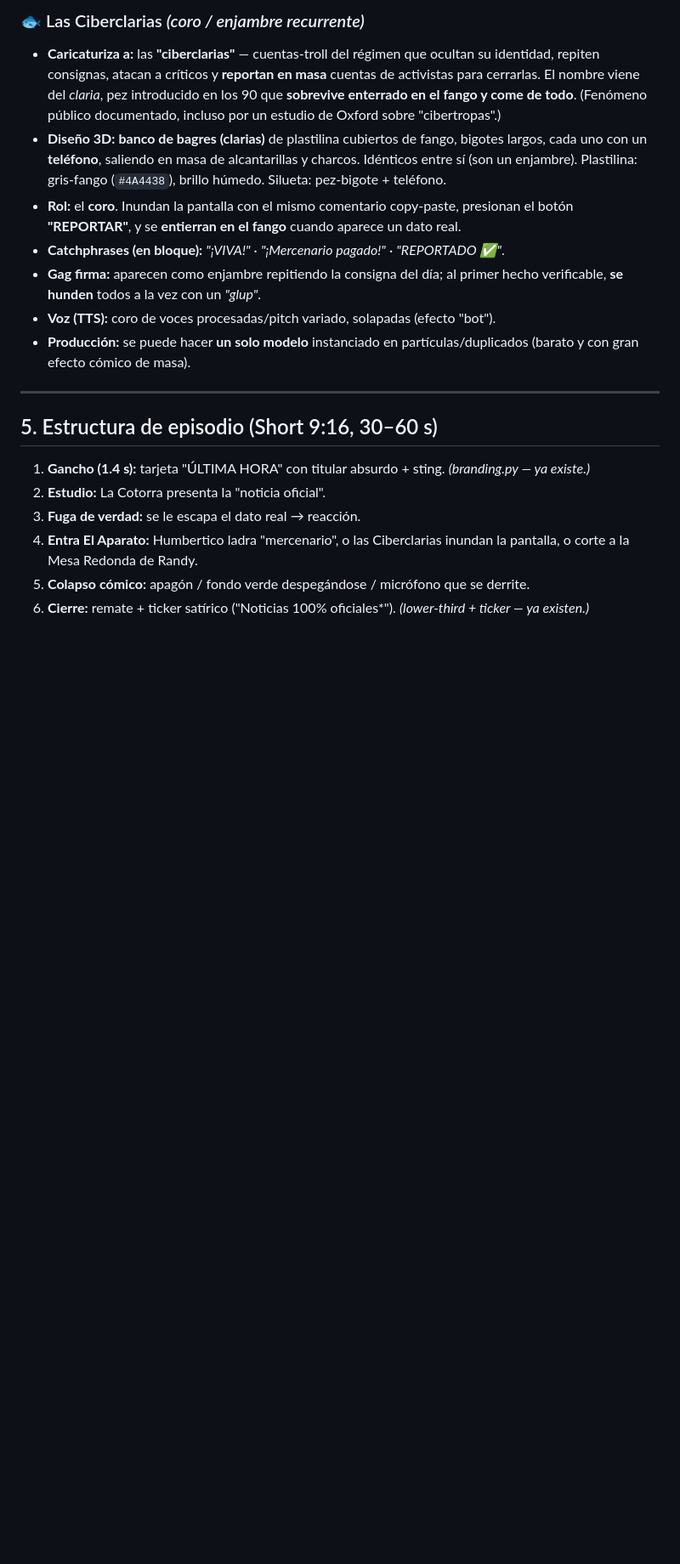
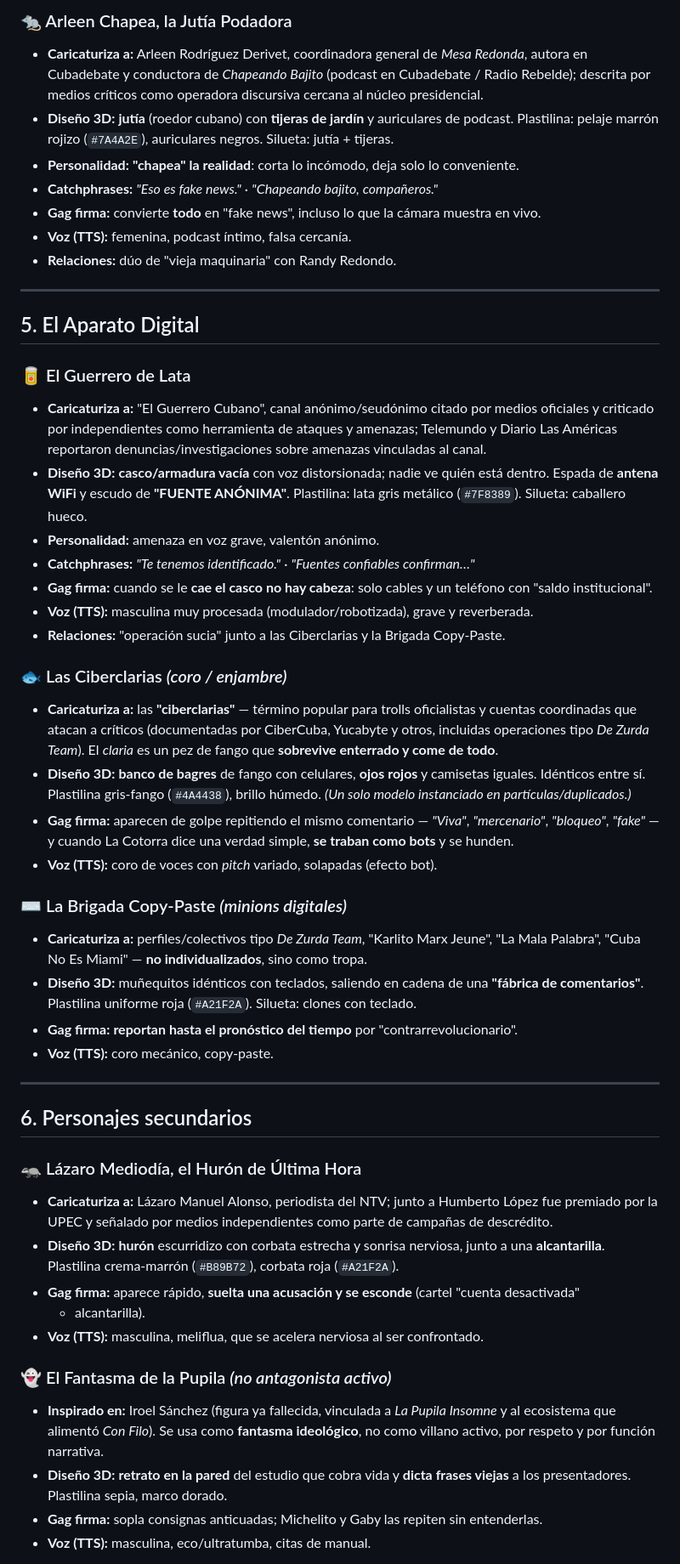
Before and after one commit to vibecoding-rm/ia-blender-director, a Markdown page: docs/personajes.md, the part around one of its changes. Shown at 85% size. Drawn GitHub-style; blank space fills up the shorter version.

```diff
--- a/docs/personajes.md
+++ b/docs/personajes.md
@@ -124,29 +123,73 @@ Cada personaje es un **asset riggeado** en Blender, igual que `cotorra_v1`:
 
-### 🐟 Las Ciberclarias *(coro / enjambre recurrente)*
-- **Caricaturiza a:** las **"ciberclarias"** — cuentas-troll del régimen que ocultan su identidad,
-  repiten consignas, atacan a críticos y **reportan en masa** cuentas de activistas para cerrarlas.
-  El nombre viene del *claria*, pez introducido en los 90 que **sobrevive enterrado en el fango y come
-  de todo**. (Fenómeno público documentado, incluso por un estudio de Oxford sobre "cibertropas".)
-- **Diseño 3D:** **banco de bagres (clarias)** de plastilina cubiertos de fango, bigotes largos, cada
-  uno con un **teléfono**, saliendo en masa de alcantarillas y charcos. Idénticos entre sí
-  (son un enjambre). Plastilina: gris-fango (`#4A4438`), brillo húmedo. Silueta: pez-bigote + teléfono.
-- **Rol:** el **coro**. Inundan la pantalla con el mismo comentario copy-paste, presionan el botón
-  **"REPORTAR"**, y se **entierran en el fango** cuando aparece un dato real.
-- **Catchphrases (en bloque):** *"¡VIVA!"* · *"¡Mercenario pagado!"* · *"REPORTADO ✅"*.
-- **Gag firma:** aparecen como enjambre repitiendo la consigna del día; al primer hecho verificable,
-  **se hunden** todos a la vez con un *"glup"*.
-- **Voz (TTS):** coro de voces procesadas/pitch variado, solapadas (efecto "bot").
-- **Producción:** se puede hacer **un solo modelo** instanciado en partículas/duplicados (barato y
-  con gran efecto cómico de masa).
+### 🐀 Arleen Chapea, la Jutía Podadora
+- **Caricaturiza a:** Arleen Rodríguez Derivet, coordinadora general de *Mesa Redonda*, autora en
+  Cubadebate y conductora de *Chapeando Bajito* (podcast en Cubadebate / Radio Rebelde); descrita
+  por medios críticos como operadora discursiva cercana al núcleo presidencial.
+- **Diseño 3D:** **jutía** (roedor cubano) con **tijeras de jardín** y auriculares de podcast.
+  Plastilina: pelaje marrón rojizo (`#7A4A2E`), auriculares negros. Silueta: jutía + tijeras.
+- **Personalidad:** **"chapea" la realidad**: corta lo incómodo, deja solo lo conveniente.
+- **Catchphrases:** *"Eso es fake news."* · *"Chapeando bajito, compañeros."*
+- **Gag firma:** convierte **todo** en "fake news", incluso lo que la cámara muestra en vivo.
+- **Voz (TTS):** femenina, podcast íntimo, falsa cercanía.
+- **Relaciones:** dúo de "vieja maquinaria" con Randy Redondo.
 
 ---
 
-## 5. Estructura de episodio (Short 9:16, 30–60 s)
+## 5. El Aparato Digital
 
-1. **Gancho (1.4 s):** tarjeta "ÚLTIMA HORA" con titular absurdo + sting. *(branding.py — ya existe.)*
-2. **Estudio:** La Cotorra presenta la "noticia oficial".
-3. **Fuga de verdad:** se le escapa el dato real → reacción.
-4. **Entra El Aparato:** Humbertico ladra "mercenario", o las Ciberclarias inundan la pantalla,
-   o corte a la Mesa Redonda de Randy.
-5. **Colapso cómico:** apagón / fondo verde despegándose / micrófono que se derrite.
-6. **Cierre:** remate + ticker satírico ("Noticias 100% oficiales*"). *(lower-third + ticker — ya existen.)*
+### 🥫 El Guerrero de Lata
+- **Caricaturiza a:** "El Guerrero Cubano", canal anónimo/seudónimo citado por medios oficiales y
+  criticado por independientes como herramienta de ataques y amenazas; Telemundo y Diario Las
+  Américas reportaron denuncias/investigaciones sobre amenazas vinculadas al canal.
+- **Diseño 3D:** **casco/armadura vacía** con voz distorsionada; nadie ve quién está dentro. Espada
+  de **antena WiFi** y escudo de **"FUENTE ANÓNIMA"**. Plastilina: lata gris metálico (`#7F8389`).
+  Silueta: caballero hueco.
+- **Personalidad:** amenaza en voz grave, valentón anónimo.
+- **Catchphrases:** *"Te tenemos identificado."* · *"Fuentes confiables confirman…"*
+- **Gag firma:** cuando se le **cae el casco no hay cabeza**: solo cables y un teléfono con "saldo
+  institucional".
+- **Voz (TTS):** masculina muy procesada (modulador/robotizada), grave y reverberada.
+- **Relaciones:** "operación sucia" junto a las Ciberclarias y la Brigada Copy-Paste.
+
+### 🐟 Las Ciberclarias *(coro / enjambre)*
+- **Caricaturiza a:** las **"ciberclarias"** — término popular para trolls oficialistas y cuentas
+  coordinadas que atacan a críticos (documentadas por CiberCuba, Yucabyte y otros, incluidas
+  operaciones tipo *De Zurda Team*). El *claria* es un pez de fango que **sobrevive enterrado y come
+  de todo**.
+- **Diseño 3D:** **banco de bagres** de fango con celulares, **ojos rojos** y camisetas iguales.
+  Idénticos entre sí. Plastilina gris-fango (`#4A4438`), brillo húmedo. *(Un solo modelo instanciado
+  en partículas/duplicados.)*
+- **Gag firma:** aparecen de golpe repitiendo el mismo comentario — *"Viva"*, *"mercenario"*,
+  *"bloqueo"*, *"fake"* — y cuando La Cotorra dice una verdad simple, **se traban como bots** y se hunden.
+- **Voz (TTS):** coro de voces con *pitch* variado, solapadas (efecto bot).
+
+### ⌨️ La Brigada Copy-Paste *(minions digitales)*
+- **Caricaturiza a:** perfiles/colectivos tipo *De Zurda Team*, "Karlito Marx Jeune", "La Mala
+  Palabra", "Cuba No Es Miami" — **no individualizados**, sino como tropa.
+- **Diseño 3D:** muñequitos idénticos con teclados, saliendo en cadena de una **"fábrica de
+  comentarios"**. Plastilina uniforme roja (`#A21F2A`). Silueta: clones con teclado.
+- **Gag firma:** **reportan hasta el pronóstico del tiempo** por "contrarrevolucionario".
+- **Voz (TTS):** coro mecánico, copy-paste.
+
+---
+
+## 6. Personajes secundarios
+
+### 🦡 Lázaro Mediodía, el Hurón de Última Hora
+- **Caricaturiza a:** Lázaro Manuel Alonso, periodista del NTV; junto a Humberto López fue premiado
+  por la UPEC y señalado por medios independientes como parte de campañas de descrédito.
+- **Diseño 3D:** **hurón** escurridizo con corbata estrecha y sonrisa nerviosa, junto a una
+  **alcantarilla**. Plastilina crema-marrón (`#B89B72`), corbata roja (`#A21F2A`).
+- **Gag firma:** aparece rápido, **suelta una acusación y se esconde** (cartel "cuenta desactivada"
+  + alcantarilla).
+- **Voz (TTS):** masculina, meliflua, que se acelera nerviosa al ser confrontado.
+
+### 👻 El Fantasma de la Pupila *(no antagonista activo)*
+- **Inspirado en:** Iroel Sánchez (figura ya fallecida, vinculada a *La Pupila Insomne* y al
+  ecosistema que alimentó *Con Filo*). Se usa como **fantasma ideológico**, no como villano activo,
+  por respeto y por función narrativa.
+- **Diseño 3D:** **retrato en la pared** del estudio que cobra vida y **dicta frases viejas** a los
+  presentadores. Plastilina sepia, marco dorado.
+- **Gag firma:** sopla consignas anticuadas; Michelito y Gaby las repiten sin entenderlas.
+- **Voz (TTS):** masculina, eco/ultratumba, citas de manual.
+
```
Also changed, not shown: other parts of docs/personajes.md (+122 -114 lines).
